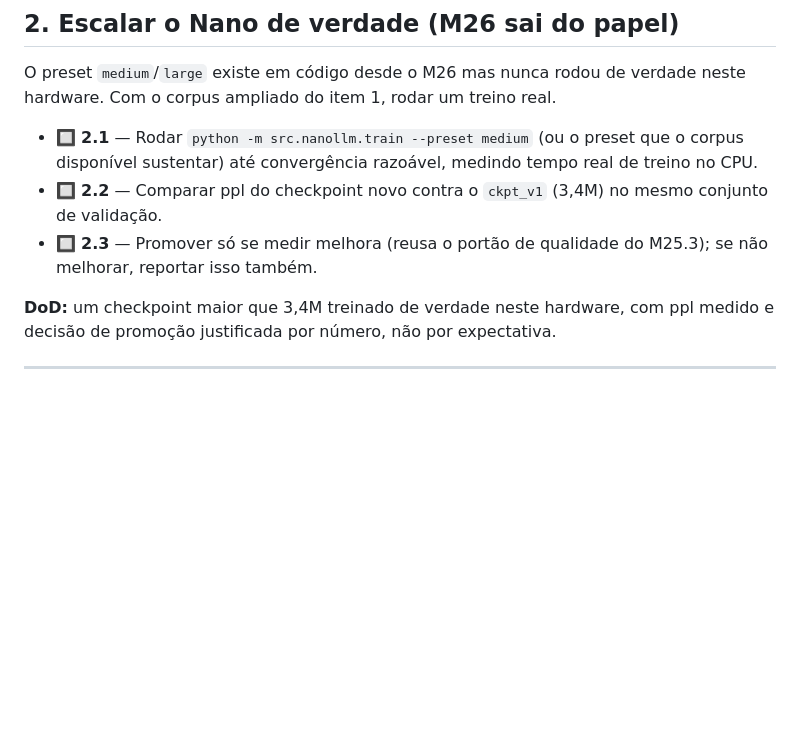
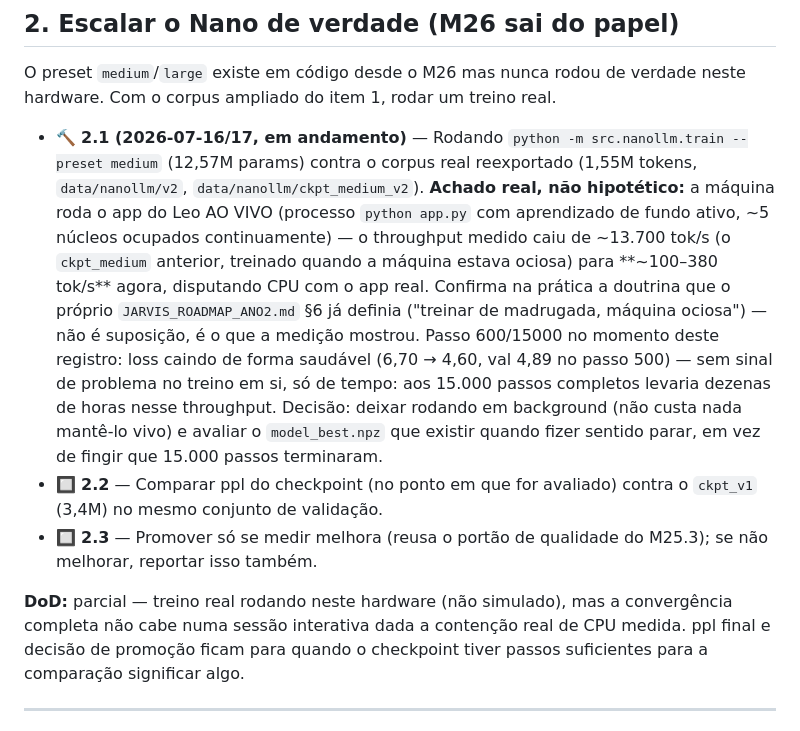
Before and after one commit to leoretori/A.P.O.L.O.-AI, a Markdown page: PLANO_CEREBRO_ASSUME.md, the part around the change. Rendered like a GitHub page; blank space fills up the shorter version.

Commit message:
docs: item 2 status parcial honesto - contencao real de CPU medida
Treino do medium (12,57M) rodando contra corpus real de 1,55M tokens.
Achado real: o app do Leo roda ao vivo nesta maquina (~5 nucleos
ocupados com aprendizado de fundo continuo), derrubando o throughput
de ~13.700 tok/s (ultima vez que rodou, maquina ociosa) para
~100-380 tok/s agora. Confirma na pratica a doutrina que o proprio
roadmap ja definia (treinar de madrugada). Loss caindo de forma
saudavel (6,70->4,60 no passo 600/15000) - sem problema no treino,
so no tempo disponivel numa sessao interativa. Deixado rodando em
background; ppl final e decisao de promocao entram quando o
checkpoint tiver passos suficientes.

```diff
--- a/PLANO_CEREBRO_ASSUME.md
+++ b/PLANO_CEREBRO_ASSUME.md
@@ -51,14 +51,26 @@ tokens) e documentado com número real, não estimado.
 O preset `medium`/`large` existe em código desde o M26 mas nunca rodou de verdade neste hardware. Com o
 corpus ampliado do item 1, rodar um treino real.
 
-- 🔲 **2.1** — Rodar `python -m src.nanollm.train --preset medium` (ou o preset que o corpus disponível
-  sustentar) até convergência razoável, medindo tempo real de treino no CPU.
-- 🔲 **2.2** — Comparar ppl do checkpoint novo contra o `ckpt_v1` (3,4M) no mesmo conjunto de validação.
+- 🔨 **2.1 (2026-07-16/17, em andamento)** — Rodando `python -m src.nanollm.train --preset medium`
+  (12,57M params) contra o corpus real reexportado (1,55M tokens, `data/nanollm/v2`,
+  `data/nanollm/ckpt_medium_v2`). **Achado real, não hipotético:** a máquina roda o app do Leo AO VIVO
+  (processo `python app.py` com aprendizado de fundo ativo, ~5 núcleos ocupados continuamente) — o
+  throughput medido caiu de ~13.700 tok/s (o `ckpt_medium` anterior, treinado quando a máquina estava
+  ociosa) para **~100–380 tok/s** agora, disputando CPU com o app real. Confirma na prática a doutrina
+  que o próprio `JARVIS_ROADMAP_ANO2.md` §6 já definia ("treinar de madrugada, máquina ociosa") — não é
+  suposição, é o que a medição mostrou. Passo 600/15000 no momento deste registro: loss caindo de forma
+  saudável (6,70 → 4,60, val 4,89 no passo 500) — sem sinal de problema no treino em si, só de tempo:
+  aos 15.000 passos completos levaria dezenas de horas nesse throughput. Decisão: deixar rodando em
+  background (não custa nada mantê-lo vivo) e avaliar o `model_best.npz` que existir quando fizer
+  sentido parar, em vez de fingir que 15.000 passos terminaram.
+- 🔲 **2.2** — Comparar ppl do checkpoint (no ponto em que for avaliado) contra o `ckpt_v1` (3,4M) no
+  mesmo conjunto de validação.
 - 🔲 **2.3** — Promover só se medir melhora (reusa o portão de qualidade do M25.3); se não melhorar,
   reportar isso também.
 
-**DoD:** um checkpoint maior que 3,4M treinado de verdade neste hardware, com ppl medido e decisão de
-promoção justificada por número, não por expectativa.
+**DoD:** parcial — treino real rodando neste hardware (não simulado), mas a convergência completa não
+cabe numa sessão interativa dada a contenção real de CPU medida. ppl final e decisão de promoção ficam
+para quando o checkpoint tiver passos suficientes para a comparação significar algo.
 
 ---
 
```
